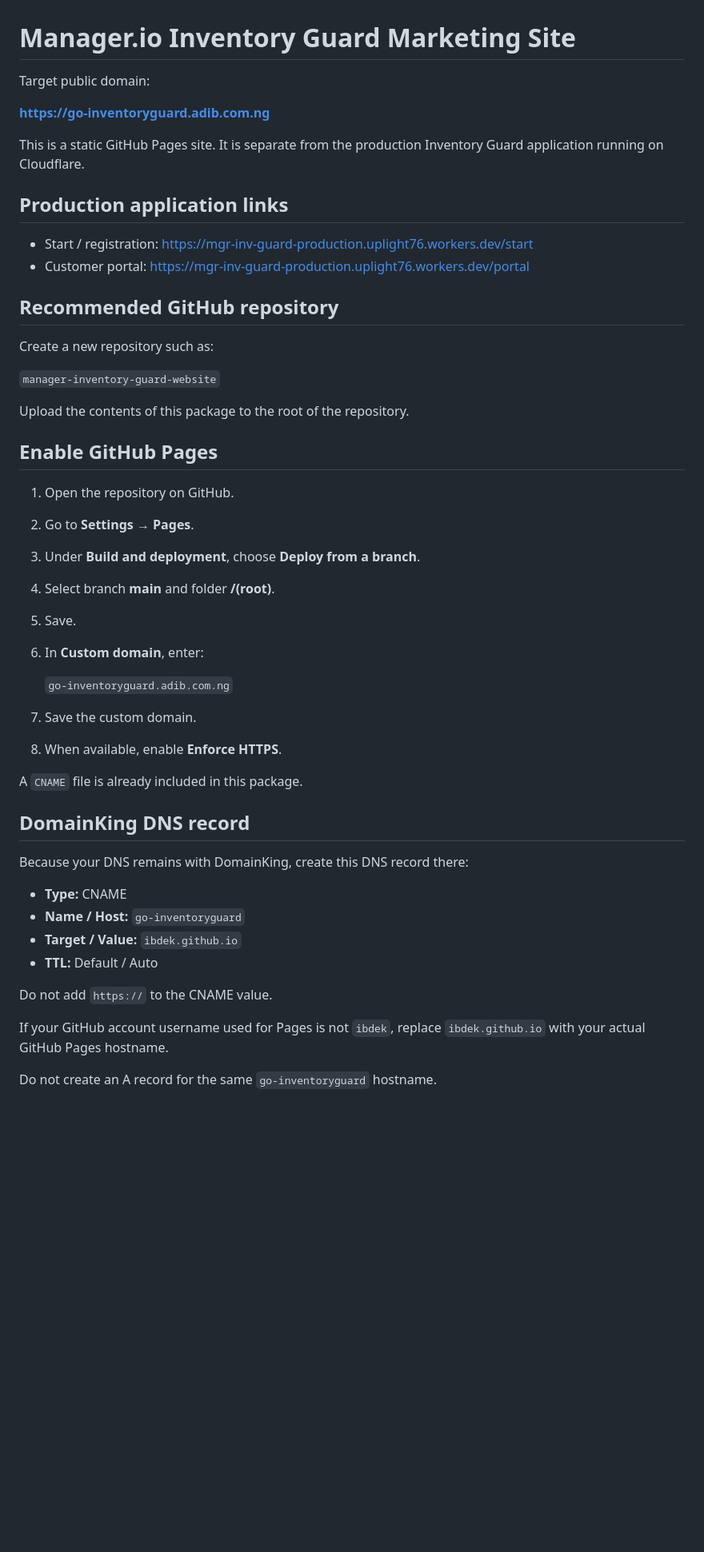
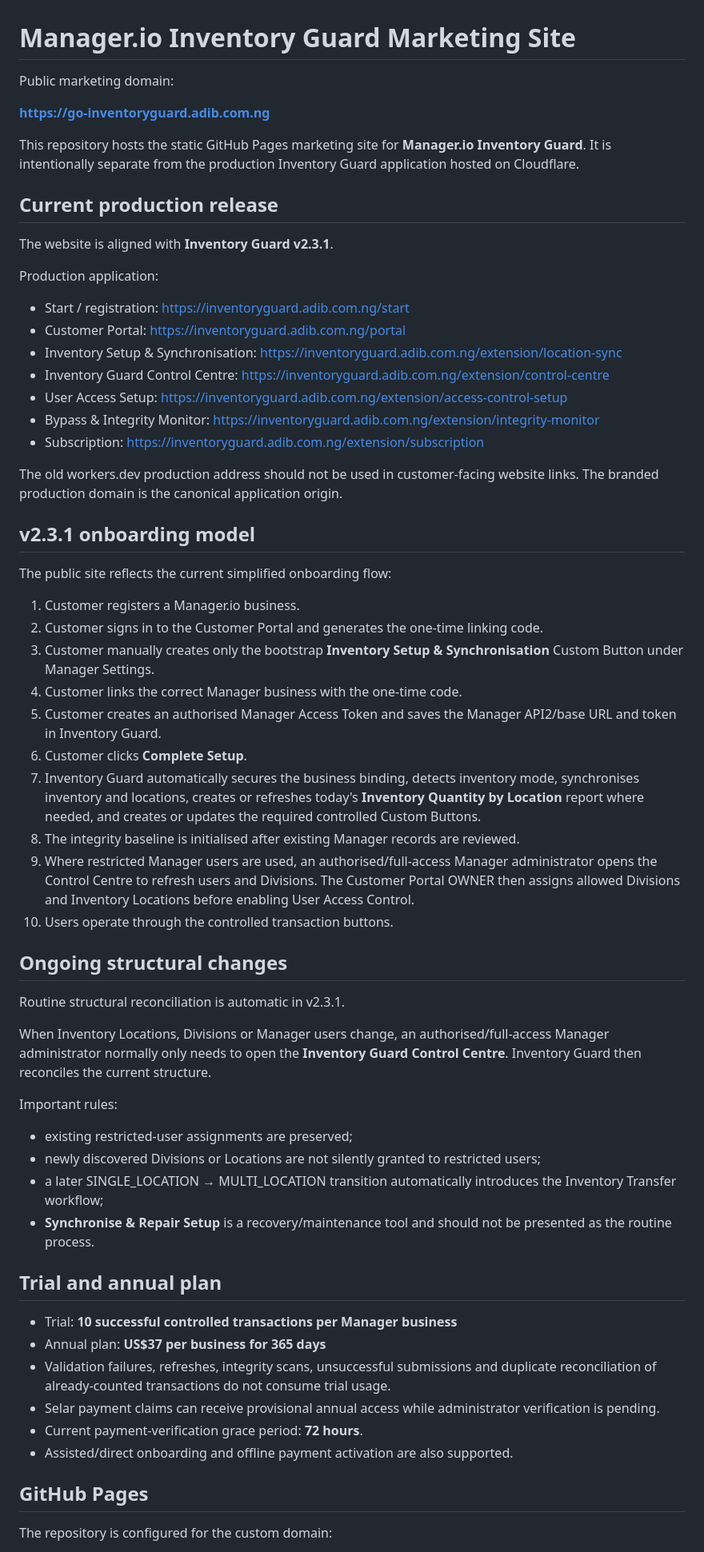
Before and after one commit to ibdek/manager-inventory-guard-website, a Markdown page: README.md, the part around one of its changes. Shown at 80% size. Rendered like a GitHub page; blank space fills up the shorter version.

Commit message:
Document v2.3.1 website and canonical production links

```diff
--- a/README.md
+++ b/README.md
@@ -1,52 +1,65 @@
 # Manager.io Inventory Guard Marketing Site
 
-Target public domain:
+Public marketing domain:
 
 **https://go-inventoryguard.adib.com.ng**
 
-This is a static GitHub Pages site. It is separate from the production Inventory Guard application running on Cloudflare.
+This repository hosts the static GitHub Pages marketing site for **Manager.io Inventory Guard**. It is intentionally separate from the production Inventory Guard application hosted on Cloudflare.
 
-## Production application links
+## Current production release
 
-- Start / registration: https://mgr-inv-guard-production.uplight76.workers.dev/start
-- Customer portal: https://mgr-inv-guard-production.uplight76.workers.dev/portal
+The website is aligned with **Inventory Guard v2.3.1**.
 
-## Recommended GitHub repository
+Production application:
 
-Create a new repository such as:
+- Start / registration: https://inventoryguard.adib.com.ng/start
+- Customer Portal: https://inventoryguard.adib.com.ng/portal
+- Inventory Setup & Synchronisation: https://inventoryguard.adib.com.ng/extension/location-sync
+- Inventory Guard Control Centre: https://inventoryguard.adib.com.ng/extension/control-centre
+- User Access Setup: https://inventoryguard.adib.com.ng/extension/access-control-setup
+- Bypass & Integrity Monitor: https://inventoryguard.adib.com.ng/extension/integrity-monitor
+- Subscription: https://inventoryguard.adib.com.ng/extension/subscription
 
-`manager-inventory-guard-website`
+The old workers.dev production address should not be used in customer-facing website links. The branded production domain is the canonical application origin.
 
-Upload the contents of this package to the root of the repository.
+## v2.3.1 onboarding model
 
-## Enable GitHub Pages
+The public site reflects the current simplified onboarding flow:
 
-1. Open the repository on GitHub.
-2. Go to **Settings → Pages**.
-3. Under **Build and deployment**, choose **Deploy from a branch**.
-4. Select branch **main** and folder **/(root)**.
-5. Save.
-6. In **Custom domain**, enter:
+1. Customer registers a Manager.io business.
+2. Customer signs in to the Customer Portal and generates the one-time linking code.
+3. Customer manually creates only the bootstrap **Inventory Setup & Synchronisation** Custom Button under Manager Settings.
+4. Customer links the correct Manager business with the one-time code.
+5. Customer creates an authorised Manager Access Token and saves the Manager API2/base URL and token in Inventory Guard.
+6. Customer clicks **Complete Setup**.
+7. Inventory Guard automatically secures the business binding, detects inventory mode, synchronises inventory and locations, creates or refreshes today's **Inventory Quantity by Location** report where needed, and creates or updates the required controlled Custom Buttons.
+8. The integrity baseline is initialised after existing Manager records are reviewed.
+9. Where restricted Manager users are used, an authorised/full-access Manager administrator opens the Control Centre to refresh users and Divisions. The Customer Portal OWNER then assigns allowed Divisions and Inventory Locations before enabling User Access Control.
+10. Users operate through the controlled transaction buttons.
 
-   `go-inventoryguard.adib.com.ng`
+## Ongoing structural changes
 
-7. Save the custom domain.
-8. When available, enable **Enforce HTTPS**.
+Routine structural reconciliation is automatic in v2.3.1.
 
-A `CNAME` file is already included in this package.
+When Inventory Locations, Divisions or Manager users change, an authorised/full-access Manager administrator normally only needs to open the **Inventory Guard Control Centre**. Inventory Guard then reconciles the current structure.
 
-## DomainKing DNS record
+Important rules:
 
-Because your DNS remains with DomainKing, create this DNS record there:
+- existing restricted-user assignments are preserved;
+- newly discovered Divisions or Locations are not silently granted to restricted users;
+- a later SINGLE_LOCATION → MULTI_LOCATION transition automatically introduces the Inventory Transfer workflow;
+- **Synchronise & Repair Setup** is a recovery/maintenance tool and should not be presented as the routine process.
 
-- **Type:** CNAME
-- **Name / Host:** `go-inventoryguard`
-- **Target / Value:** `ibdek.github.io`
-- **TTL:** Default / Auto
+## Trial and annual plan
 
-Do not add `https://` to the CNAME value.
+- Trial: **10 successful controlled transactions per Manager business**
+- Annual plan: **US$37 per business for 365 days**
+- Validation failures, refreshes, integrity scans, unsuccessful submissions and duplicate reconciliation of already-counted transactions do not consume trial usage.
+- Selar payment claims can receive provisional annual access while administrator verification is pending.
+- Current payment-verification grace period: **72 hours**.
+- Assisted/direct onboarding and offline payment activation are also supported.
 
-If your GitHub account username used for Pages is not `ibdek`, replace `ibdek.github.io` with your actual GitHub Pages hostname.
+## GitHub Pages
 
-Do not create an A record for the same `go-inventoryguard` hostname.
+The repository is configured for the custom domain:
 
```
Also changed, not shown: other parts of README.md (+24 -56 lines).
